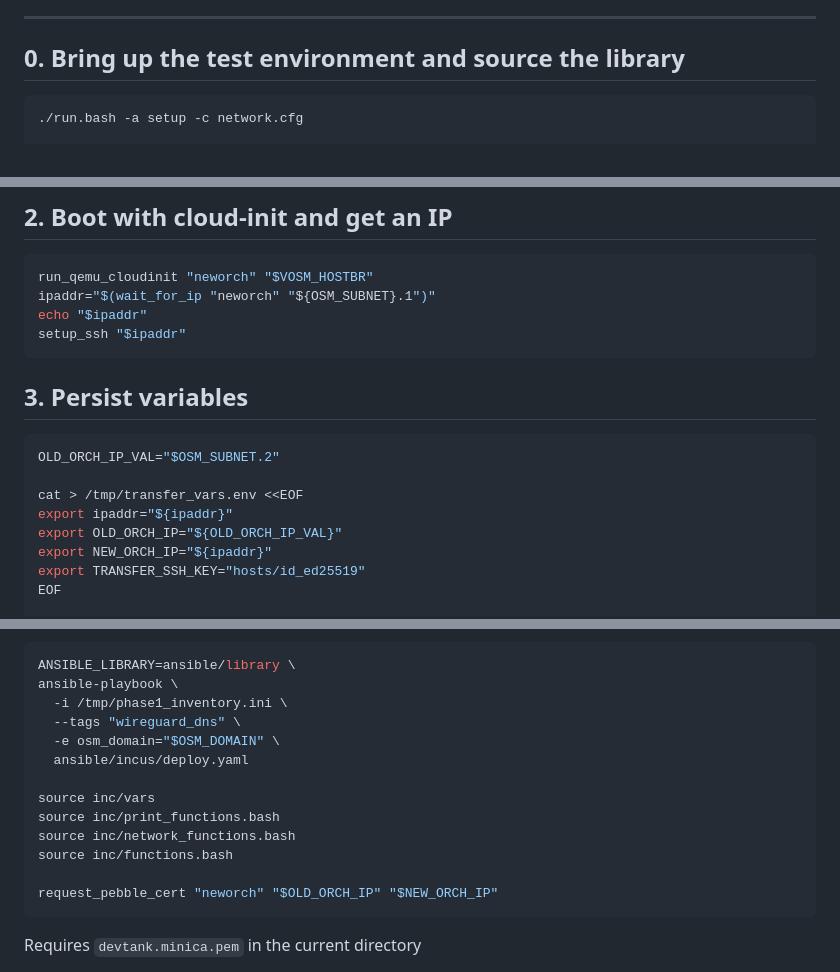
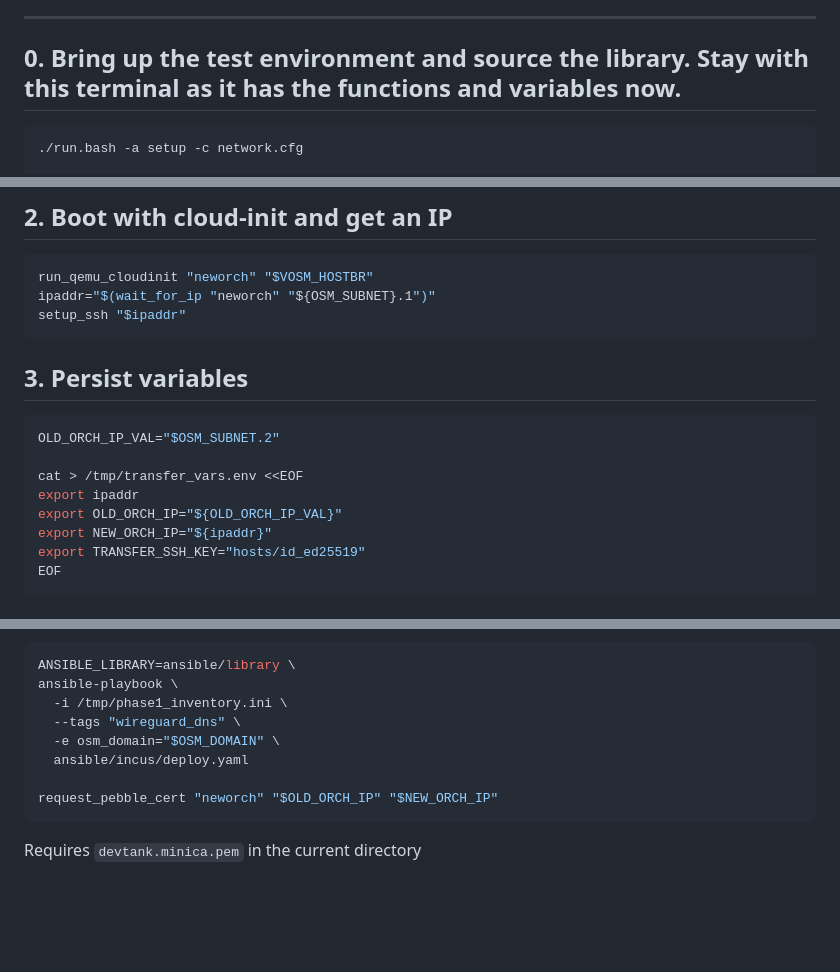
Before and after one commit to devtank-ltd/osm-ansible, a Markdown page: docs/transfer_orchestrator_runbook.md, 3 parts joined by grey strips. GitHub-like rendering; blank space fills up the shorter version.

Commit message:
Minor tweaks to orch transfer doc.

````diff
--- a/docs/transfer_orchestrator_runbook.md
+++ b/docs/transfer_orchestrator_runbook.md
@@ -9,7 +9,7 @@ Nothing on the old orchestrator host is ever touched or deleted.
 
 ---
 
-## 0. Bring up the test environment and source the library
+## 0. Bring up the test environment and source the library. Stay with this terminal as it has the functions and variables now.
 
 ```bash
 ./run.bash -a setup -c network.cfg
@@ -51,7 +51,6 @@ gen_hwaddr > hosts/neworch/mac
 ```bash
 run_qemu_cloudinit "neworch" "$VOSM_HOSTBR"
 ipaddr="$(wait_for_ip "neworch" "${OSM_SUBNET}.1")"
-echo "$ipaddr"
 setup_ssh "$ipaddr"
 ```
 
@@ -61,7 +60,7 @@ setup_ssh "$ipaddr"
 OLD_ORCH_IP_VAL="$OSM_SUBNET.2"
 
 cat > /tmp/transfer_vars.env <<EOF
-export ipaddr="${ipaddr}"
+export ipaddr
 export OLD_ORCH_IP="${OLD_ORCH_IP_VAL}"
 export NEW_ORCH_IP="${ipaddr}"
 export TRANSFER_SSH_KEY="hosts/id_ed25519"
@@ -117,11 +116,6 @@ ansible-playbook \
   --tags "wireguard_dns" \
   -e osm_domain="$OSM_DOMAIN" \
   ansible/incus/deploy.yaml
-
-source inc/vars
-source inc/print_functions.bash
-source inc/network_functions.bash
-source inc/functions.bash
 
 request_pebble_cert "neworch" "$OLD_ORCH_IP" "$NEW_ORCH_IP"
 ```
````
Also changed, not shown: other parts of docs/transfer_orchestrator_runbook.md (+3 -3 lines).
